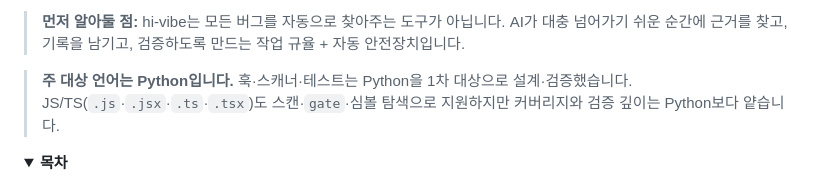
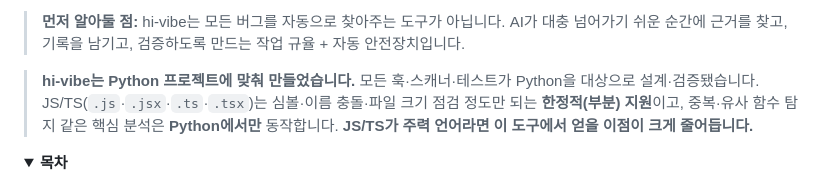
Before and after one commit to jx-hxxx/hi-vibe, a Markdown page: README.ko.md, the part around the change. Rendered like a GitHub page; folded sections open.

```diff
--- a/README.ko.md
+++ b/README.ko.md
@@ -24,9 +24,11 @@ AI가 자주 생략하는 확인·기록·검증을 작업 흐름 안에 넣습
 > 아닙니다. AI가 대충 넘어가기 쉬운 순간에 근거를 찾고, 기록을 남기고,
 > 검증하도록 만드는 작업 규율 + 자동 안전장치입니다.
 
-> **주 대상 언어는 Python입니다.** 훅·스캐너·테스트는 Python을 1차 대상으로
-> 설계·검증했습니다. JS/TS(`.js`·`.jsx`·`.ts`·`.tsx`)도 스캔·`gate`·심볼 탐색으로
-> 지원하지만 커버리지와 검증 깊이는 Python보다 얕습니다.
+> **hi-vibe는 Python 프로젝트에 맞춰 만들었습니다.** 모든 훅·스캐너·테스트가
+> Python을 대상으로 설계·검증됐습니다. JS/TS(`.js`·`.jsx`·`.ts`·`.tsx`)는
+> 심볼·이름 충돌·파일 크기 점검 정도만 되는 **한정적(부분) 지원**이고,
+> 중복·유사 함수 탐지 같은 핵심 분석은 **Python에서만** 동작합니다.
+> **JS/TS가 주력 언어라면 이 도구에서 얻을 이점이 크게 줄어듭니다.**
 
 <details>
 <summary><strong>목차</strong></summary>
```
Also changed, not shown: README.md (+5 -4 lines).
